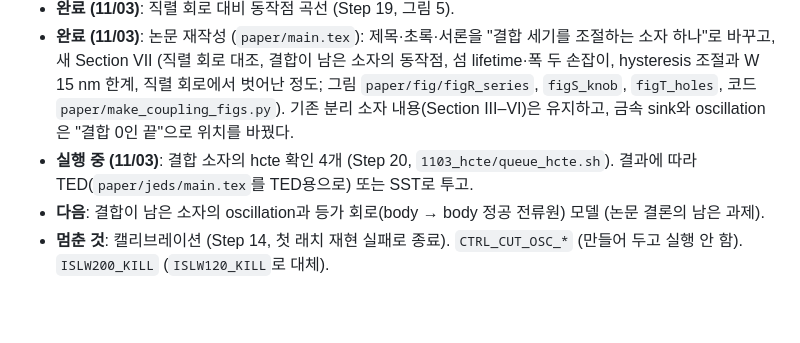
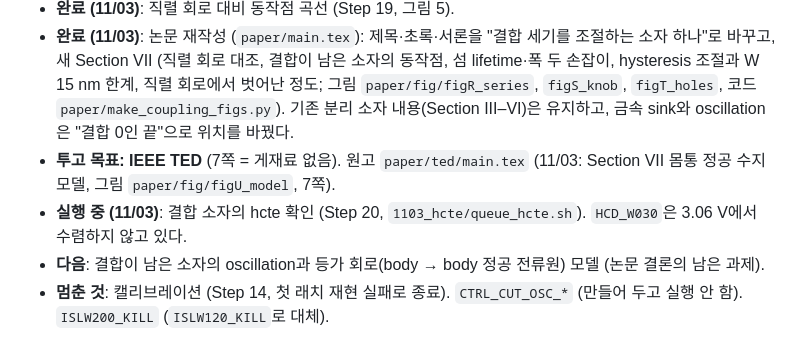
Before and after one commit to ashleysys04-blip/EE761_DividedBody, a Markdown page: README.md, the part around the change. Rendered like a GitHub page; blank space fills up the shorter version.

```diff
--- a/README.md
+++ b/README.md
@@ -1974,7 +1974,8 @@ SOI body를 n+ 섬으로 나누고(Step 3), 섬을 1e7 Ω으로 접지하고(Ste
 - **실행 중**: 없음.
 - **완료 (11/03)**: 직렬 회로 대비 동작점 곡선 (Step 19, 그림 5).
 - **완료 (11/03)**: 논문 재작성 (`paper/main.tex`): 제목·초록·서론을 "결합 세기를 조절하는 소자 하나"로 바꾸고, 새 Section VII (직렬 회로 대조, 결합이 남은 소자의 동작점, 섬 lifetime·폭 두 손잡이, hysteresis 조절과 W 15 nm 한계, 직렬 회로에서 벗어난 정도; 그림 `paper/fig/figR_series`, `figS_knob`, `figT_holes`, 코드 `paper/make_coupling_figs.py`). 기존 분리 소자 내용(Section III–VI)은 유지하고, 금속 sink와 oscillation은 "결합 0인 끝"으로 위치를 바꿨다.
-- **실행 중 (11/03)**: 결합 소자의 hcte 확인 4개 (Step 20, `1103_hcte/queue_hcte.sh`). 결과에 따라 TED(`paper/jeds/main.tex`를 TED용으로) 또는 SST로 투고.
+- **투고 목표: IEEE TED** (7쪽 = 게재료 없음). 원고 `paper/ted/main.tex` (11/03: Section VII 몸통 정공 수지 모델, 그림 `paper/fig/figU_model`, 7쪽).
+- **실행 중 (11/03)**: 결합 소자의 hcte 확인 (Step 20, `1103_hcte/queue_hcte.sh`). `HCD_W030`은 3.06 V에서 수렴하지 않고 있다.
 - **다음**: 결합이 남은 소자의 oscillation과 등가 회로(body → body 정공 전류원) 모델 (논문 결론의 남은 과제).
 - **멈춘 것**: 캘리브레이션 (Step 14, 첫 래치 재현 실패로 종료). `CTRL_CUT_OSC_*` (만들어 두고 실행 안 함). `ISLW200_KILL` (`ISLW120_KILL`로 대체).
 
```
Also changed, not shown: paper/README.md (+1 -0 lines), paper/fig/figU_model.png (added), 5 other files.
